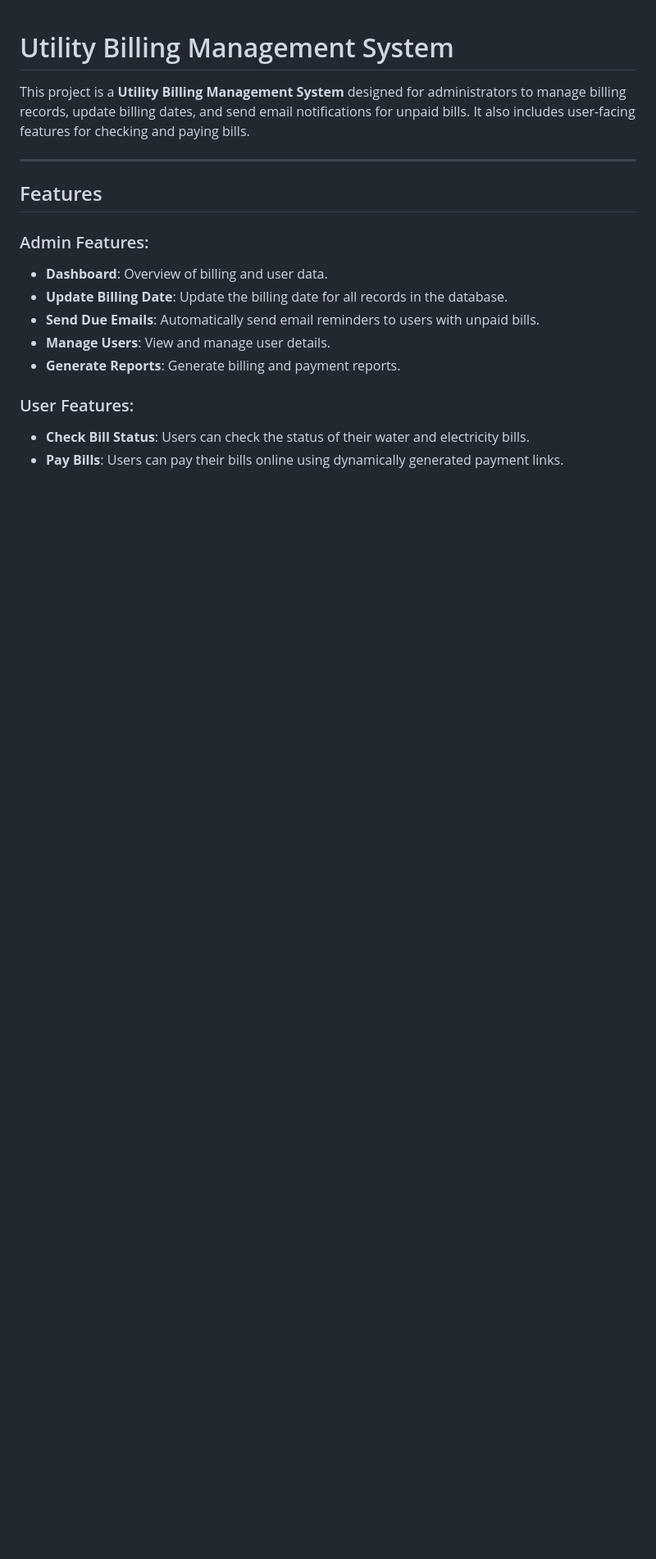
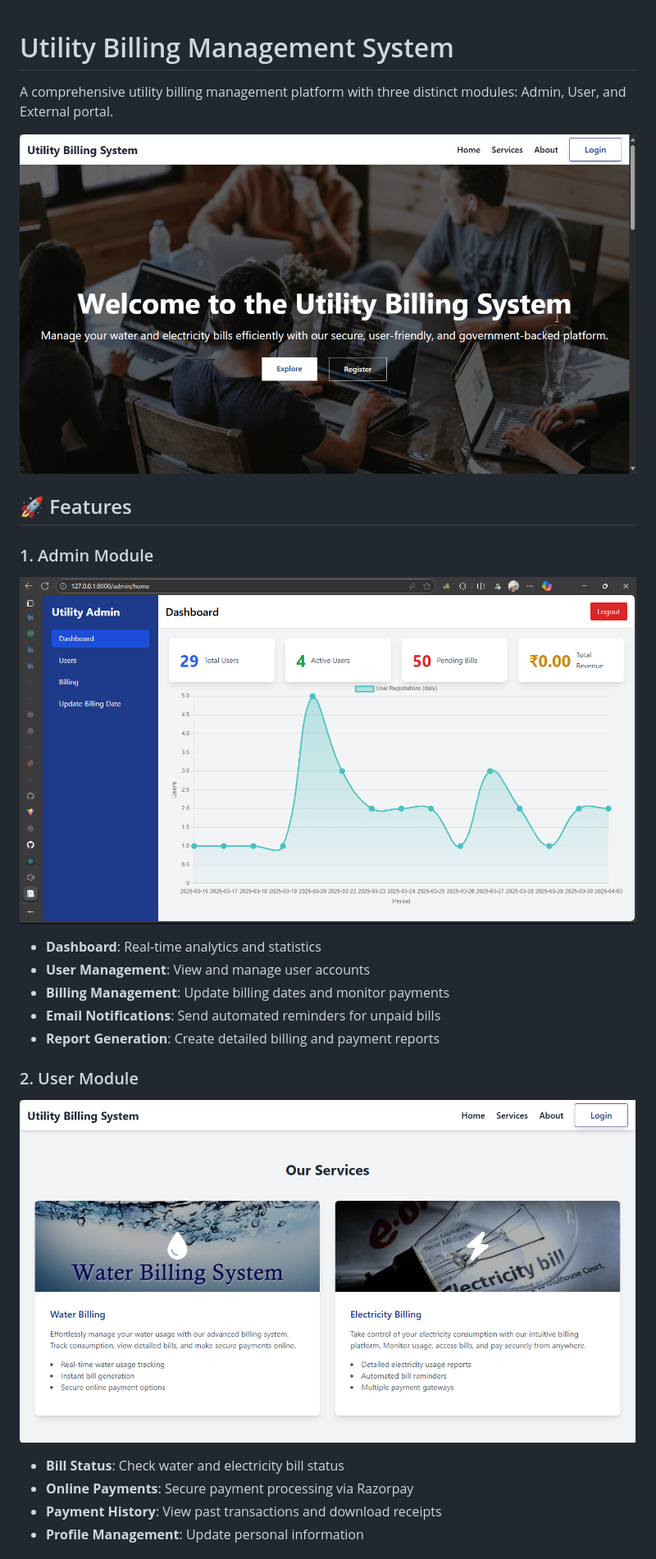
Before and after one commit to crazyscriptright/Utility_billing, a Markdown page: README.md, the part around the change printed below. Shown: that part at 82% size. GitHub-like rendering; pictures changed too: git/Admin.png (added), git/Billing.png (added), git/Over_view.gif (added); blank space fills up the shorter version.

```diff
--- a/README.md
+++ b/README.md
@@ -1,19 +1,23 @@
 # Utility Billing Management System
 
-This project is a **Utility Billing Management System** designed for administrators to manage billing records, update billing dates, and send email notifications for unpaid bills. It also includes user-facing features for checking and paying bills.
+A comprehensive utility billing management platform with three distinct modules: Admin, User, and External portal.
 
----
+![Overview](git/Over_view.gif)
 
-## Features
+## 🚀 Features
 
-### Admin Features:
-- **Dashboard**: Overview of billing and user data.
-- **Update Billing Date**: Update the billing date for all records in the database.
-- **Send Due Emails**: Automatically send email reminders to users with unpaid bills.
-- **Manage Users**: View and manage user details.
-- **Generate Reports**: Generate billing and payment reports.
+### 1. Admin Module
+![Admin Dashboard](git/Admin.png)
+- **Dashboard**: Real-time analytics and statistics
+- **User Management**: View and manage user accounts
+- **Billing Management**: Update billing dates and monitor payments
+- **Email Notifications**: Send automated reminders for unpaid bills
+- **Report Generation**: Create detailed billing and payment reports
 
-### User Features:
-- **Check Bill Status**: Users can check the status of their water and electricity bills.
-- **Pay Bills**: Users can pay their bills online using dynamically generated payment links.
+### 2. User Module
+![Billing Interface](git/Billing.png)
+- **Bill Status**: Check water and electricity bill status
+- **Online Payments**: Secure payment processing via Razorpay
+- **Payment History**: View past transactions and download receipts
+- **Profile Management**: Update personal information
 
```
Also changed, not shown: other parts of README.md (+80 -81 lines), git/External.gif (added), 1 other file.
